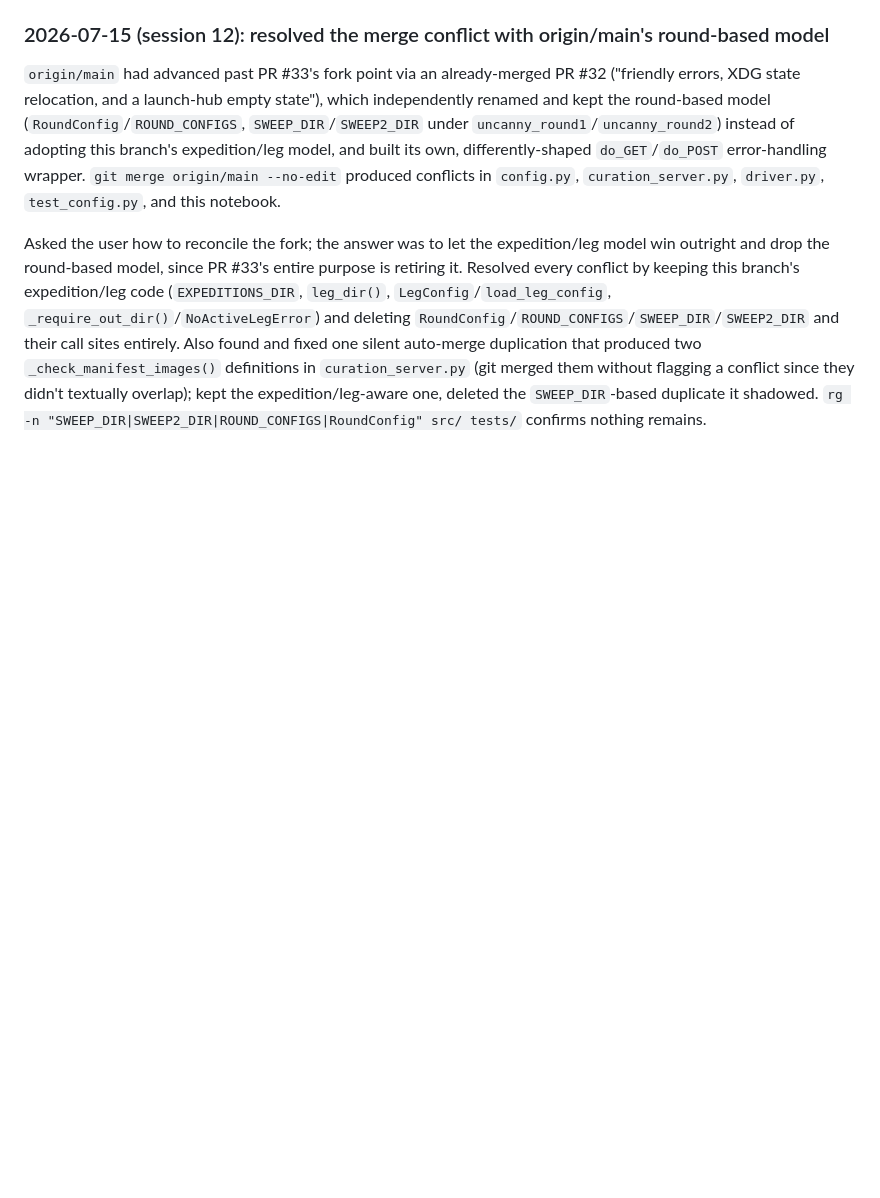
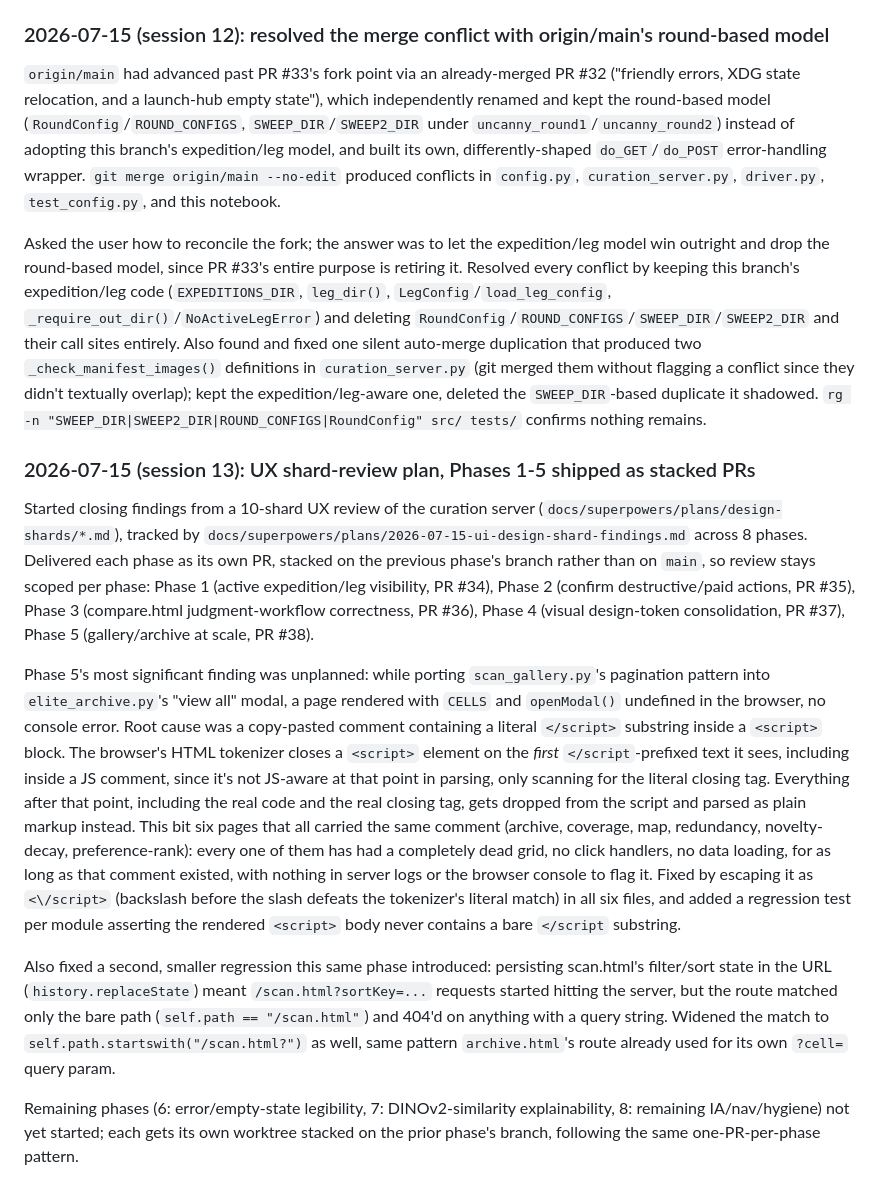
Before and after one commit to jeremysball/clawmarks, a Markdown page: notes/lab_notebook.md, the part around the change. Rendered like a GitHub page; blank space fills up the shorter version.

Commit message:
docs(notebook): log phases 1-5 of the UX shard-findings plan

```diff
--- a/notes/lab_notebook.md
+++ b/notes/lab_notebook.md
@@ -2276,3 +2276,39 @@ definitions in `curation_server.py` (git merged them without flagging a conflict
 didn't textually overlap); kept the expedition/leg-aware one, deleted the `SWEEP_DIR`-based
 duplicate it shadowed. `rg -n "SWEEP_DIR|SWEEP2_DIR|ROUND_CONFIGS|RoundConfig" src/ tests/`
 confirms nothing remains.
+
+### 2026-07-15 (session 13): UX shard-review plan, Phases 1-5 shipped as stacked PRs
+
+Started closing findings from a 10-shard UX review of the curation server
+(`docs/superpowers/plans/design-shards/*.md`), tracked by
+`docs/superpowers/plans/2026-07-15-ui-design-shard-findings.md` across 8 phases. Delivered each
+phase as its own PR, stacked on the previous phase's branch rather than on `main`, so review stays
+scoped per phase: Phase 1 (active expedition/leg visibility, PR #34), Phase 2 (confirm
+destructive/paid actions, PR #35), Phase 3 (compare.html judgment-workflow correctness, PR #36),
+Phase 4 (visual design-token consolidation, PR #37), Phase 5 (gallery/archive at scale, PR #38).
+
+Phase 5's most significant finding was unplanned: while porting `scan_gallery.py`'s
+pagination pattern into `elite_archive.py`'s "view all" modal, a page rendered with `CELLS` and
+`openModal()` undefined in the browser, no console error. Root cause was a copy-pasted comment
+containing a literal `</script>` substring inside a `<script>` block. The browser's HTML tokenizer
+closes a `<script>` element on the *first* `</script`-prefixed text it sees, including inside a
+JS comment, since it's not JS-aware at that point in parsing, only scanning for the literal
+closing tag. Everything after that point, including the real code and the real closing tag,
+gets dropped from the script and parsed as plain markup instead. This bit six pages that all
+carried the same comment (archive, coverage, map, redundancy, novelty-decay, preference-rank):
+every one of them has had a completely dead grid, no click handlers, no data loading, for as long
+as that comment existed, with nothing in server logs or the browser console to flag it. Fixed by
+escaping it as `<\/script>` (backslash before the slash defeats the tokenizer's literal match) in
+all six files, and added a regression test per module asserting the rendered `<script>` body never
+contains a bare `</script` substring.
+
+Also fixed a second, smaller regression this same phase introduced: persisting scan.html's
+filter/sort state in the URL (`history.replaceState`) meant `/scan.html?sortKey=...` requests
+started hitting the server, but the route matched only the bare path (`self.path ==
+"/scan.html"`) and 404'd on anything with a query string. Widened the match to
+`self.path.startswith("/scan.html?")` as well, same pattern `archive.html`'s route already used
+for its own `?cell=` query param.
+
+Remaining phases (6: error/empty-state legibility, 7: DINOv2-similarity explainability, 8:
+remaining IA/nav/hygiene) not yet started; each gets its own worktree stacked on the prior phase's
+branch, following the same one-PR-per-phase pattern.
```
